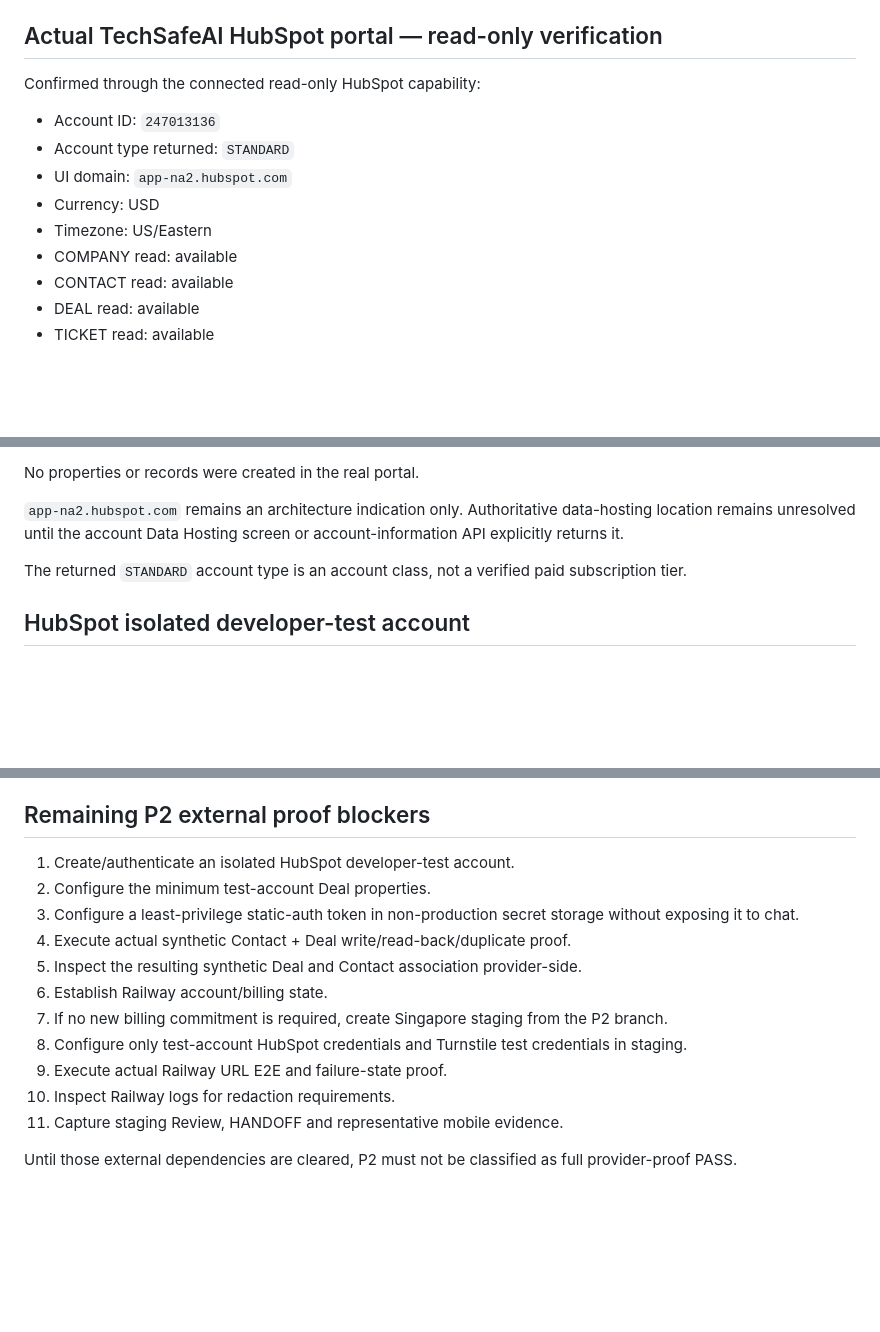
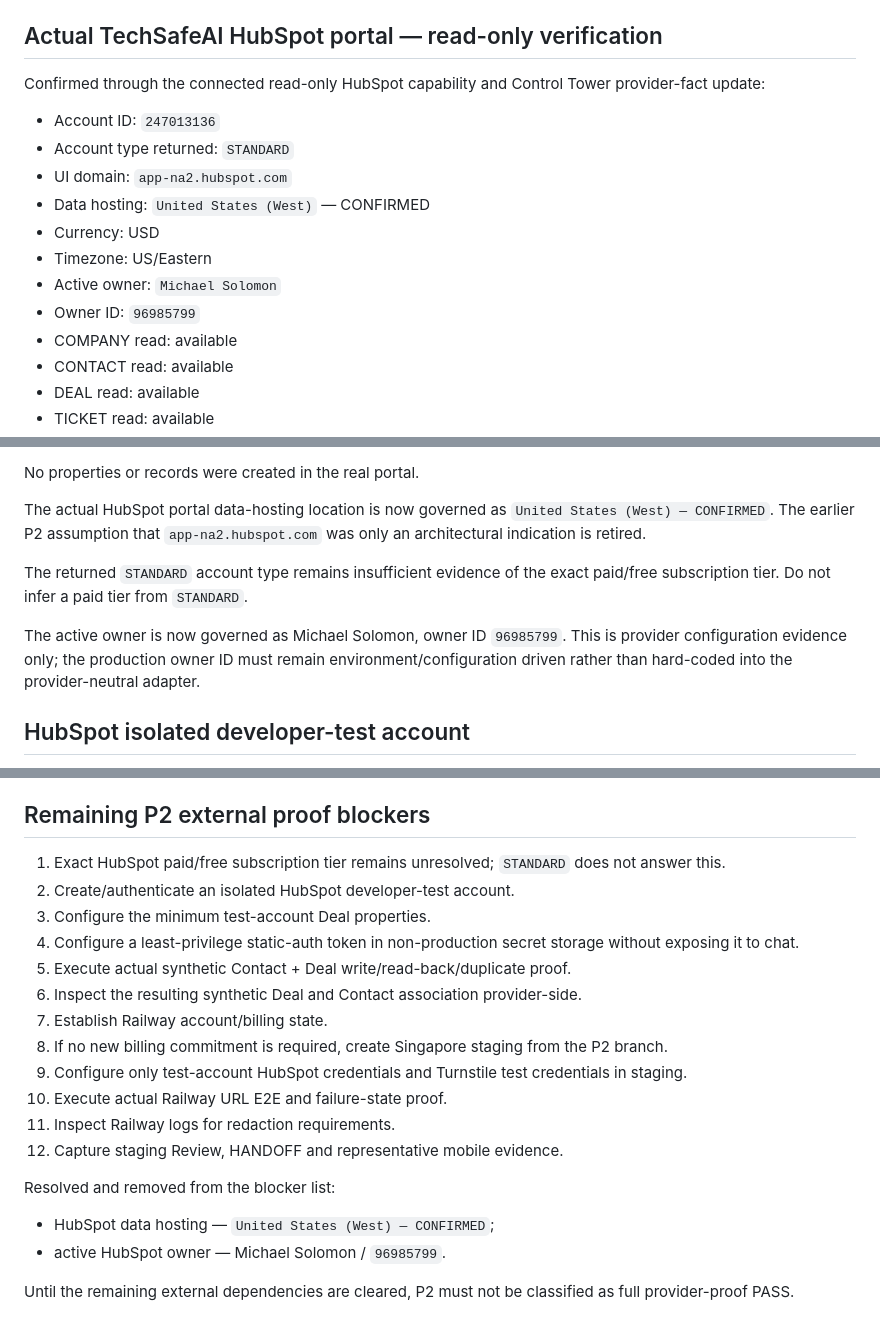
Before and after one commit to TechSafeIndustries/techsafeai-website, a Markdown page: docs/WEB-01G-P2-nonprod-integration-proof.md, 3 parts joined by grey strips. Drawn GitHub-style; blank space fills up the shorter version.

Commit message:
docs(web-01g-p2): record confirmed HubSpot hosting and owner

```diff
--- a/docs/WEB-01G-P2-nonprod-integration-proof.md
+++ b/docs/WEB-01G-P2-nonprod-integration-proof.md
@@ -10,13 +10,16 @@ P2 branch: `web/WEB-01G-P2-nonprod-integration`
 
 ## Actual TechSafeAI HubSpot portal — read-only verification
 
-Confirmed through the connected read-only HubSpot capability:
+Confirmed through the connected read-only HubSpot capability and Control Tower provider-fact update:
 
 - Account ID: `247013136`
 - Account type returned: `STANDARD`
 - UI domain: `app-na2.hubspot.com`
+- Data hosting: `United States (West)` — CONFIRMED
 - Currency: USD
 - Timezone: US/Eastern
+- Active owner: `Michael Solomon`
+- Owner ID: `96985799`
 - COMPANY read: available
 - CONTACT read: available
 - DEAL read: available
@@ -51,9 +54,11 @@ The following proposed P2 custom Deal properties were checked read-only and do n
 
 No properties or records were created in the real portal.
 
-`app-na2.hubspot.com` remains an architecture indication only. Authoritative data-hosting location remains unresolved until the account Data Hosting screen or account-information API explicitly returns it.
+The actual HubSpot portal data-hosting location is now governed as `United States (West) — CONFIRMED`. The earlier P2 assumption that `app-na2.hubspot.com` was only an architectural indication is retired.
 
-The returned `STANDARD` account type is an account class, not a verified paid subscription tier.
+The returned `STANDARD` account type remains insufficient evidence of the exact paid/free subscription tier. Do not infer a paid tier from `STANDARD`.
+
+The active owner is now governed as Michael Solomon, owner ID `96985799`. This is provider configuration evidence only; the production owner ID must remain environment/configuration driven rather than hard-coded into the provider-neutral adapter.
 
 ## HubSpot isolated developer-test account
 
@@ -242,16 +247,22 @@ It is confirmed disposable. The current GitHub connector does not expose normal
 
 ## Remaining P2 external proof blockers
 
-1. Create/authenticate an isolated HubSpot developer-test account.
-2. Configure the minimum test-account Deal properties.
-3. Configure a least-privilege static-auth token in non-production secret storage without exposing it to chat.
-4. Execute actual synthetic Contact + Deal write/read-back/duplicate proof.
-5. Inspect the resulting synthetic Deal and Contact association provider-side.
-6. Establish Railway account/billing state.
-7. If no new billing commitment is required, create Singapore staging from the P2 branch.
-8. Configure only test-account HubSpot credentials and Turnstile test credentials in staging.
-9. Execute actual Railway URL E2E and failure-state proof.
-10. Inspect Railway logs for redaction requirements.
-11. Capture staging Review, HANDOFF and representative mobile evidence.
+1. Exact HubSpot paid/free subscription tier remains unresolved; `STANDARD` does not answer this.
+2. Create/authenticate an isolated HubSpot developer-test account.
+3. Configure the minimum test-account Deal properties.
+4. Configure a least-privilege static-auth token in non-production secret storage without exposing it to chat.
+5. Execute actual synthetic Contact + Deal write/read-back/duplicate proof.
+6. Inspect the resulting synthetic Deal and Contact association provider-side.
+7. Establish Railway account/billing state.
+8. If no new billing commitment is required, create Singapore staging from the P2 branch.
+9. Configure only test-account HubSpot credentials and Turnstile test credentials in staging.
+10. Execute actual Railway URL E2E and failure-state proof.
+11. Inspect Railway logs for redaction requirements.
+12. Capture staging Review, HANDOFF and representative mobile evidence.
 
-Until those external dependencies are cleared, P2 must not be classified as full provider-proof PASS.
+Resolved and removed from the blocker list:
+
+- HubSpot data hosting — `United States (West) — CONFIRMED`;
+- active HubSpot owner — Michael Solomon / `96985799`.
+
+Until the remaining external dependencies are cleared, P2 must not be classified as full provider-proof PASS.
```
